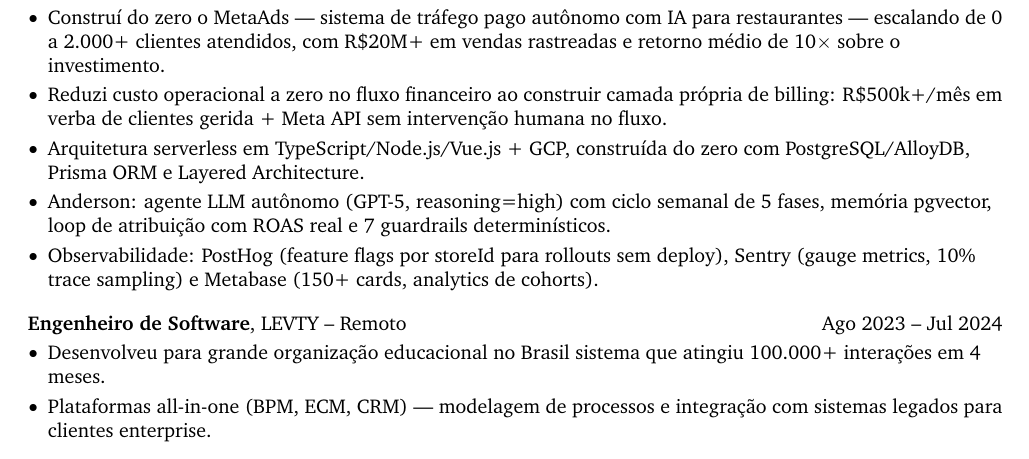
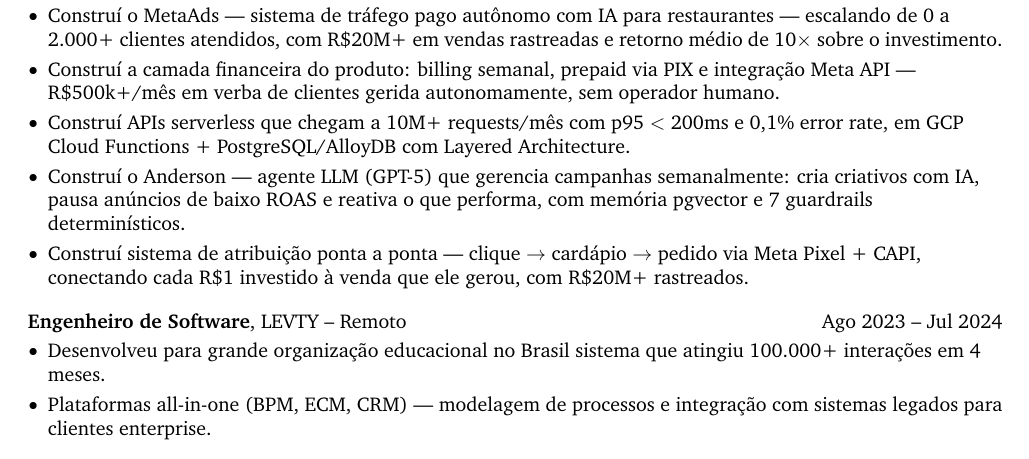
Before and after one commit to LeoJunioYuri/leojunioyuri.github.io, a LaTeX CV (curriculo/curriculo-leonardo-basso.tex): part of page 1 of 2, cut so that both start at the same text. Compiled offline with pdfLaTeX.

Commit message:
feat: CV bullets — 0-to-1 focus with 'Construí' pattern, specific technical achievements

```diff
--- a/curriculo/curriculo-leonardo-basso.tex
+++ b/curriculo/curriculo-leonardo-basso.tex
@@ -133,11 +133,11 @@
     \vspace{0.10 cm}
     \begin{onecolentry}
         \begin{highlights}
-            \item Construí do zero o MetaAds — sistema de tráfego pago autônomo com IA para restaurantes — escalando de 0 a 2.000+ clientes atendidos, com R\$20M+ em vendas rastreadas e retorno médio de 10$\times$ sobre o investimento.
-            \item Reduzi custo operacional a zero no fluxo financeiro ao construir camada própria de billing: R\$500k+/mês em verba de clientes gerida + Meta API sem intervenção humana no fluxo.
-            \item Arquitetura serverless em TypeScript/Node.js/Vue.js + GCP, construída do zero com PostgreSQL/AlloyDB, Prisma ORM e Layered Architecture.
-            \item Anderson: agente LLM autônomo (GPT-5, reasoning=high) com ciclo semanal de 5 fases, memória pgvector, loop de atribuição com ROAS real e 7 guardrails determinísticos.
-            \item Observabilidade: PostHog (feature flags por storeId para rollouts sem deploy), Sentry (gauge metrics, 10\% trace sampling) e Metabase (150+ cards, analytics de cohorts).
+            \item Construí o MetaAds — sistema de tráfego pago autônomo com IA para restaurantes — escalando de 0 a 2.000+ clientes atendidos, com R\$20M+ em vendas rastreadas e retorno médio de 10$\times$ sobre o investimento.
+            \item Construí a camada financeira do produto: billing semanal, prepaid via PIX e integração Meta API — R\$500k+/mês em verba de clientes gerida autonomamente, sem operador humano.
+            \item Construí APIs serverless que chegam a 10M+ requests/mês com p95 $<$ 200ms e 0,1\% error rate, em GCP Cloud Functions + PostgreSQL/AlloyDB com Layered Architecture.
+            \item Construí o Anderson — agente LLM (GPT-5) que gerencia campanhas semanalmente: cria criativos com IA, pausa anúncios de baixo ROAS e reativa o que performa, com memória pgvector e 7 guardrails determinísticos.
+            \item Construí sistema de atribuição ponta a ponta — clique $\rightarrow$ cardápio $\rightarrow$ pedido via Meta Pixel + CAPI, conectando cada R\$1 investido à venda que ele gerou, com R\$20M+ rastreados.
         \end{highlights}
     \end{onecolentry}
 
```
Also changed, not shown: 1 other file.
